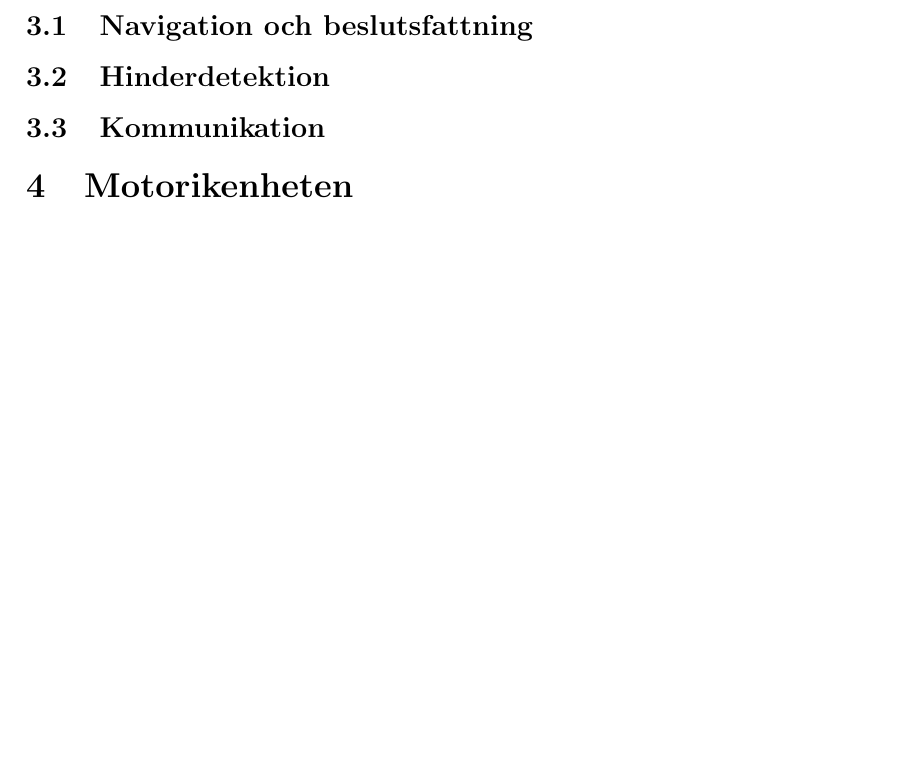
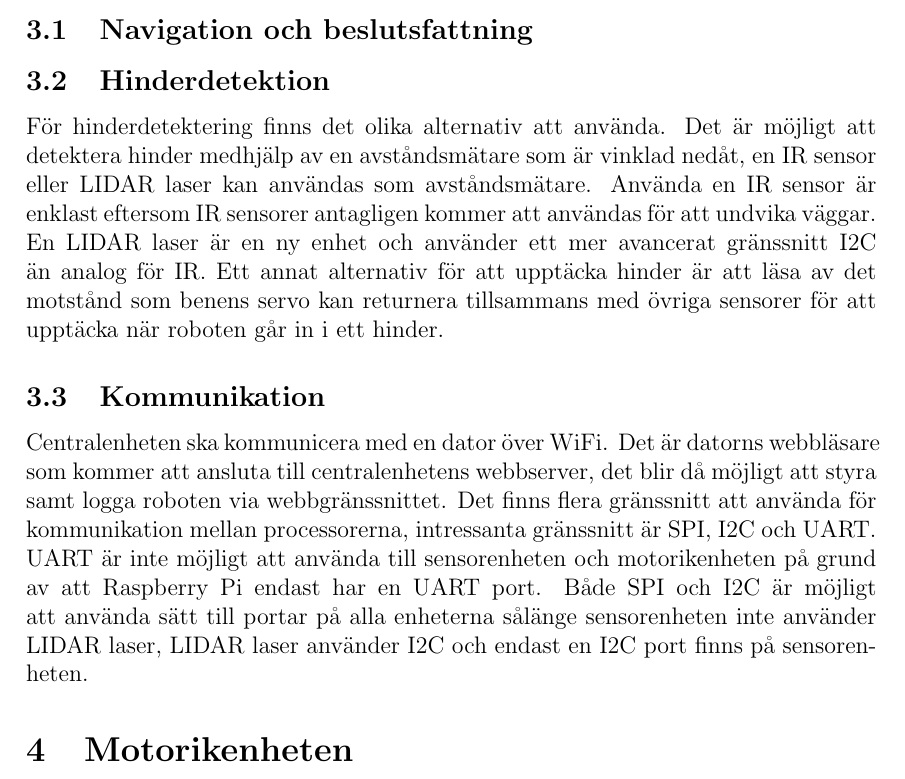
Before and after one commit to TheZoq2/LiTHe-Hex, a LaTeX document (documents/Systemskiss/systemskiss.tex): part of page 7 of 7 before the commit and part of page 7 of 8 after it, cut so that both start at the same text, the shorter picture padded with empty space. Compiled offline with pdfLaTeX.

Commit message:
update systemskiss.tex, write subsection Hinderdetektion and Kommunikation

```diff
--- a/documents/Systemskiss/systemskiss.tex
+++ b/documents/Systemskiss/systemskiss.tex
@@ -167,8 +167,11 @@
 	\subsection{Navigation och beslutsfattning}
 
 	\subsection{Hinderdetektion}
+	För hinderdetektering finns det olika alternativ att använda. Det är möjligt att detektera hinder medhjälp av en avståndsmätare som är vinklad nedåt, en IR sensor eller LIDAR laser kan användas som avståndsmätare. Använda en IR sensor är enklast eftersom IR sensorer antagligen kommer att användas för att undvika väggar. En LIDAR laser är en ny enhet och använder ett mer avancerat gränssnitt I2C än analog för IR. Ett annat alternativ för att upptäcka hinder är att läsa av det motstånd som benens servo kan returnera tillsammans med övriga sensorer för att upptäcka när roboten går in i ett hinder.
 
 	\subsection{Kommunikation}
+	Centralenheten ska kommunicera med en dator över WiFi. Det är datorns webbläsare som kommer att ansluta till centralenhetens webbserver, det blir då möjligt att styra samt logga roboten via webbgränssnittet. Det finns flera gränssnitt att använda för kommunikation mellan processorerna, intressanta gränssnitt är SPI, I2C och UART. UART är inte möjligt att använda till sensorenheten och motorikenheten på grund av att Raspberry Pi endast har en UART port. Både SPI och I2C är möjligt att använda sätt till portar på alla enheterna sålänge sensorenheten inte använder LIDAR laser, LIDAR laser använder I2C och endast en I2C port finns på sensorenheten.
+% TODO motivera varför SPI är mest aktuellt, LIDAR laser borde inte påverka möjligheten till I2C eftersom den kan anslutas till samma buss.
 
 
 
```
